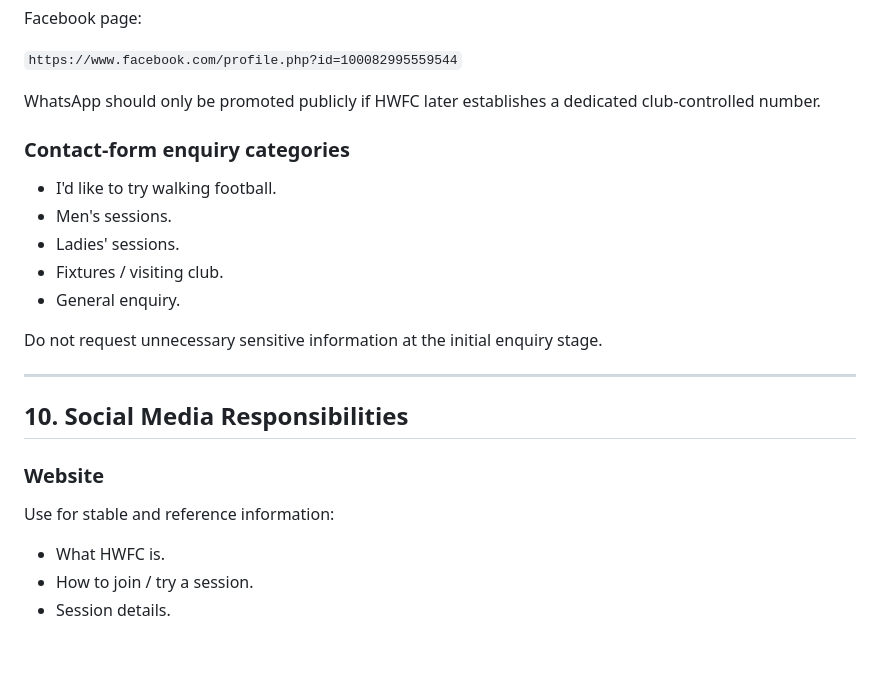
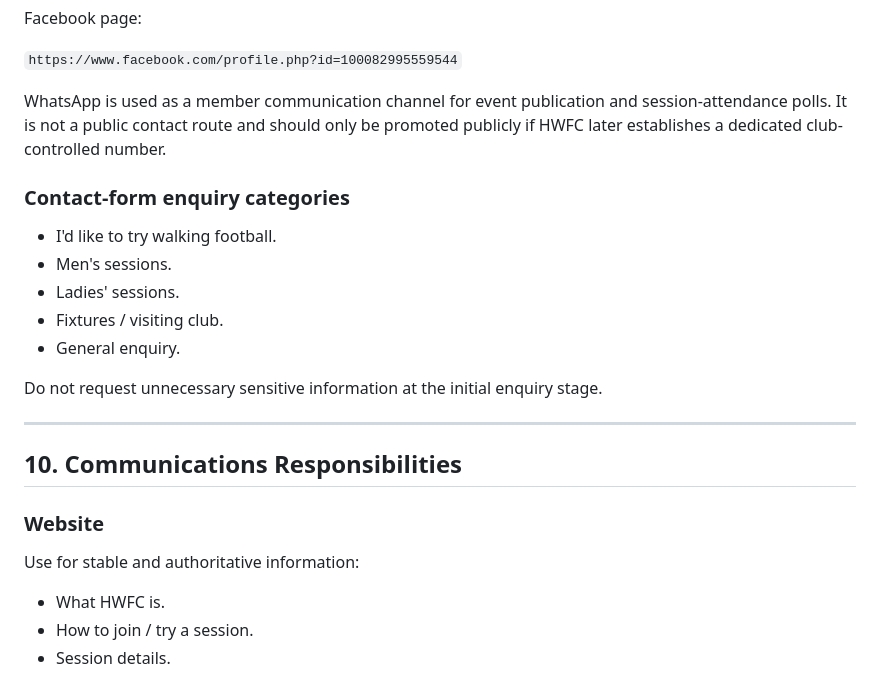
Before and after one commit to Glawster/hwfcWebsite, a Markdown page: documentation/contentSpecification.md, the part around one of its changes. Rendered like a GitHub page; blank space fills up the shorter version.

```diff
--- a/documentation/contentSpecification.md
+++ b/documentation/contentSpecification.md
@@ -310,7 +310,7 @@ Facebook page:
 
 `https://www.facebook.com/profile.php?id=100082995559544`
 
-WhatsApp should only be promoted publicly if HWFC later establishes a dedicated club-controlled number.
+WhatsApp is used as a member communication channel for event publication and session-attendance polls. It is not a public contact route and should only be promoted publicly if HWFC later establishes a dedicated club-controlled number.
 
 ### Contact-form enquiry categories
 
@@ -324,11 +324,11 @@ Do not request unnecessary sensitive information at the initial enquiry stage.
 
 ---
 
-## 10. Social Media Responsibilities
+## 10. Communications Responsibilities
 
 ### Website
 
-Use for stable and reference information:
+Use for stable and authoritative information:
 
 - What HWFC is.
 - How to join / try a session.
```
Also changed, not shown: other parts of documentation/contentSpecification.md (+34 -11 lines).
